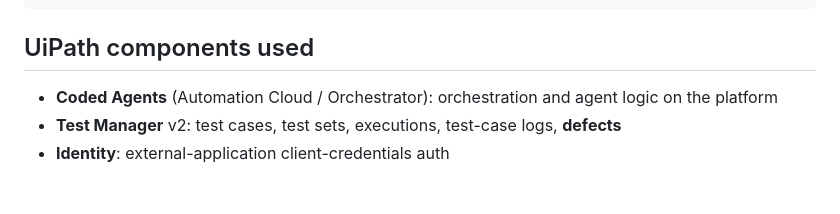
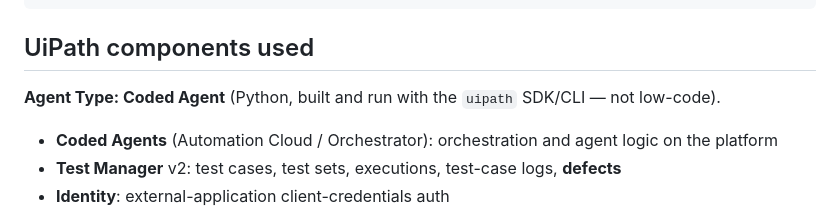
Before and after one commit to yanzaaa/selfheal, a Markdown page: README.md, the part around the change. Drawn GitHub-style; blank space fills up the shorter version.

Commit message:
README: state Agent Type explicitly (Coded Agent) per the submission rubric
Co-Authored-By: Claude Opus 4.8 <noreply@anthropic.com>

````diff
--- a/README.md
+++ b/README.md
@@ -47,6 +47,8 @@ cd uipath-agent
 ```
 
 ## UiPath components used
+**Agent Type: Coded Agent** (Python, built and run with the `uipath` SDK/CLI — not low-code).
+
 - **Coded Agents** (Automation Cloud / Orchestrator): orchestration and agent logic on the platform
 - **Test Manager** v2: test cases, test sets, executions, test-case logs, **defects**
 - **Identity**: external-application client-credentials auth
````
